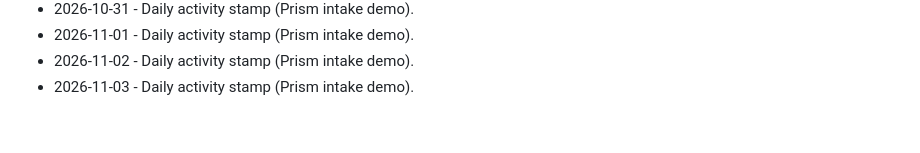
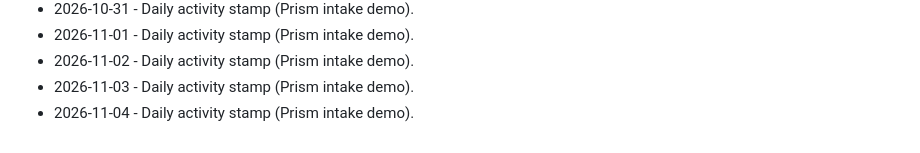
Before and after one commit to brivera2005/clinician-mobile-intake, a Markdown page: docs/ACTIVITY.md, the part around the change. Rendered like a GitHub page.

Commit message:
chore: daily activity stamp (2026-11-04).
Keep the public Prism intake demo activity log current.

```diff
--- a/docs/ACTIVITY.md
+++ b/docs/ACTIVITY.md
@@ -71,3 +71,4 @@ Light touch updates so the public Prism demo stays marked current.
 - 2026-11-01 - Daily activity stamp (Prism intake demo).
 - 2026-11-02 - Daily activity stamp (Prism intake demo).
 - 2026-11-03 - Daily activity stamp (Prism intake demo).
+- 2026-11-04 - Daily activity stamp (Prism intake demo).
```
